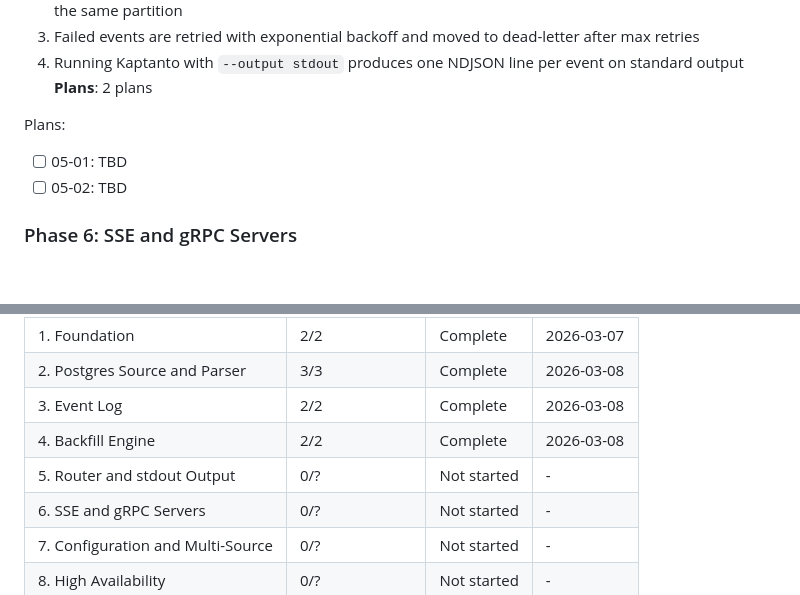
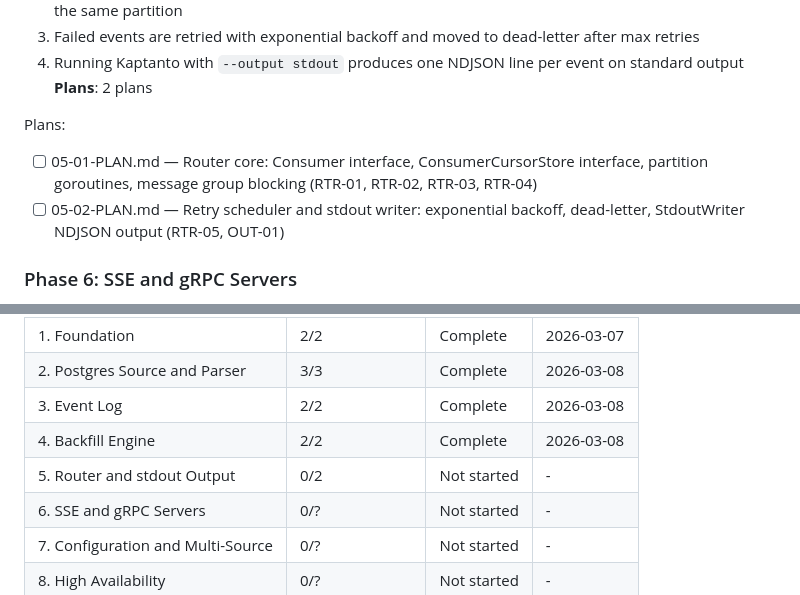
Before and after one commit to olucasandrade/kaptanto, a Markdown page: .planning/ROADMAP.md, 2 parts joined by grey strips. GitHub-like rendering; blank space fills up the shorter version.

Commit message:
docs(05): create phase 5 router and stdout output plans
Plans 05-01 and 05-02 decompose Phase 5 into router core (Consumer
interface, partition goroutines, poison pill isolation) and retry/output
(exponential backoff, dead-letter, StdoutWriter NDJSON). Both use TDD
RED→GREEN cycles. ROADMAP updated with plan filenames and counts.

Co-Authored-By: Claude Sonnet 4.6 <noreply@anthropic.com>

```diff
--- a/.planning/ROADMAP.md
+++ b/.planning/ROADMAP.md
@@ -100,8 +100,8 @@ Plans:
 **Plans**: 2 plans
 
 Plans:
-- [ ] 05-01: TBD
-- [ ] 05-02: TBD
+- [ ] 05-01-PLAN.md — Router core: Consumer interface, ConsumerCursorStore interface, partition goroutines, message group blocking (RTR-01, RTR-02, RTR-03, RTR-04)
+- [ ] 05-02-PLAN.md — Retry scheduler and stdout writer: exponential backoff, dead-letter, StdoutWriter NDJSON output (RTR-05, OUT-01)
 
 ### Phase 6: SSE and gRPC Servers
 **Goal**: Multiple independent consumers can connect via SSE or gRPC to receive events, with proper resume, backpressure, filtering, and observability
@@ -183,7 +183,7 @@ Phases execute in numeric order: 1 -> 2 -> 3 -> 4 -> 5 -> 6 -> 7 -> 8 -> 9 -> 10
 | 2. Postgres Source and Parser | 3/3 | Complete   | 2026-03-08 |
 | 3. Event Log | 2/2 | Complete   | 2026-03-08 |
 | 4. Backfill Engine | 2/2 | Complete   | 2026-03-08 |
-| 5. Router and stdout Output | 0/? | Not started | - |
+| 5. Router and stdout Output | 0/2 | Not started | - |
 | 6. SSE and gRPC Servers | 0/? | Not started | - |
 | 7. Configuration and Multi-Source | 0/? | Not started | - |
 | 8. High Availability | 0/? | Not started | - |
```
Also changed, not shown: .planning/STATE.md (+1 -1 lines).
